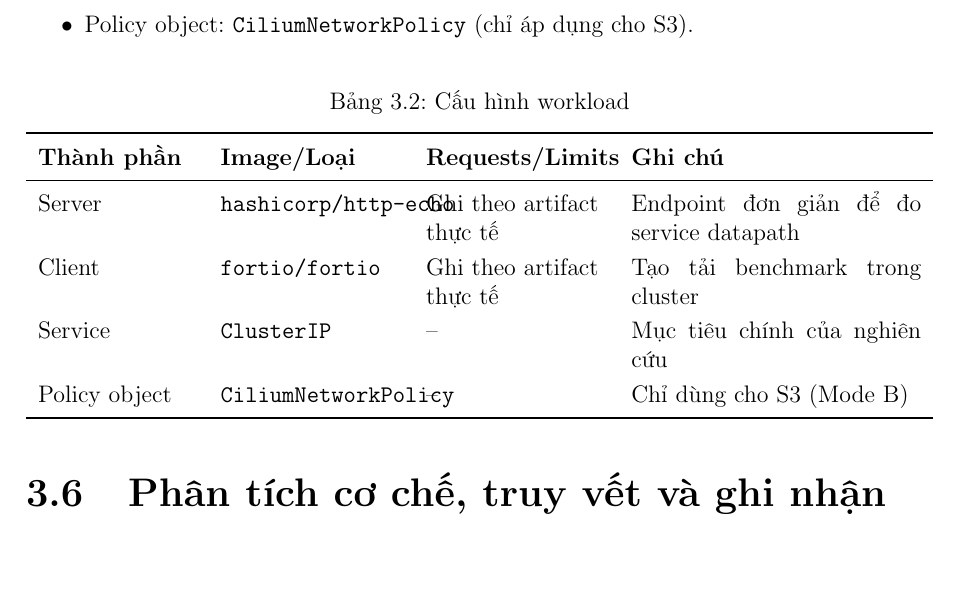
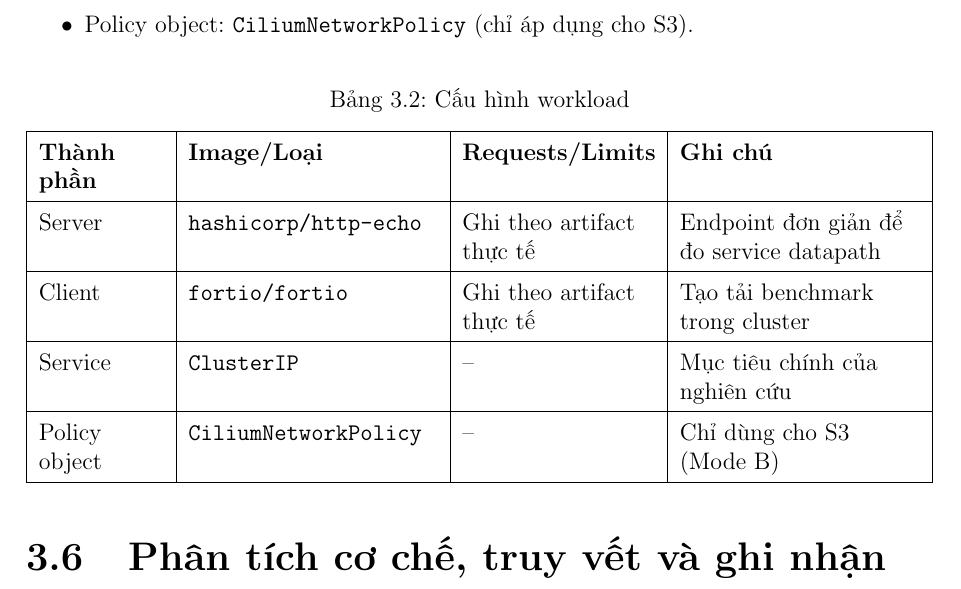
Before and after one commit to daithang59/NT531_EKS-Cilium-Kubeproxy-Benchmark, a LaTeX thesis (docs/nt531-project-report/main.tex, which reads docs/nt531-project-report/chapters/main/chapter-2.tex): part of page 26 of 69, cut so that both start at the same text, the shorter picture padded with empty space. Compiled offline with pdfLaTeX.

Commit message:
docs: fix overalapping text for table 3.2

```diff
--- a/docs/nt531-project-report/chapters/main/chapter-2.tex
+++ b/docs/nt531-project-report/chapters/main/chapter-2.tex
@@ -150,18 +150,21 @@ Thành phần benchmark:
 \centering
 \caption{Cấu hình workload}
 \label{tab:workload-config}
-\begin{tabularx}{\textwidth}{>{\raggedright\arraybackslash}p{2.8cm} >{\raggedright\arraybackslash}p{3.2cm} >{\raggedright\arraybackslash}p{3.2cm} X}
-\toprule
+\renewcommand{\arraystretch}{1.4}
+\begin{tabularx}{\textwidth}{|>{\raggedright\arraybackslash}p{2.2cm}|>{\raggedright\arraybackslash}p{4.4cm}|>{\raggedright\arraybackslash}p{3.4cm}|>{\raggedright\arraybackslash}X|}
+\hline
 \textbf{Thành phần} & \textbf{Image/Loại} & \textbf{Requests/Limits} & \textbf{Ghi chú} \\
-\midrule
+\hline
 Server & \texttt{hashicorp/http-echo} & Ghi theo artifact thực tế & Endpoint đơn giản để đo service datapath \\
+\hline
 Client & \texttt{fortio/fortio} & Ghi theo artifact thực tế & Tạo tải benchmark trong cluster \\
+\hline
 Service & \texttt{ClusterIP} & -- & Mục tiêu chính của nghiên cứu \\
+\hline
 Policy object & \texttt{CiliumNetworkPolicy} & -- & Chỉ dùng cho S3 (Mode B) \\
-\bottomrule
+\hline
 \end{tabularx}
 \end{table}
-
 \section{Phân tích cơ chế, truy vết và ghi nhận dữ liệu}
 \label{sec:code-tracing-logging}
 
```
